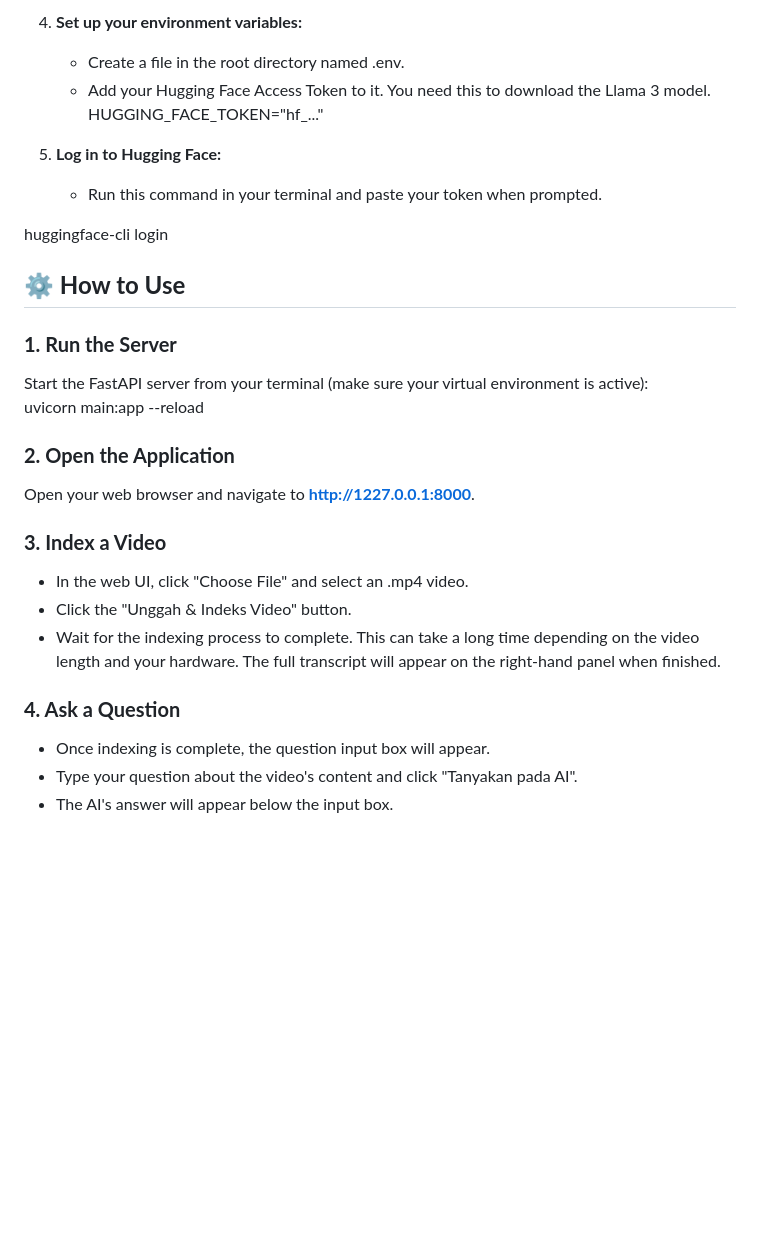
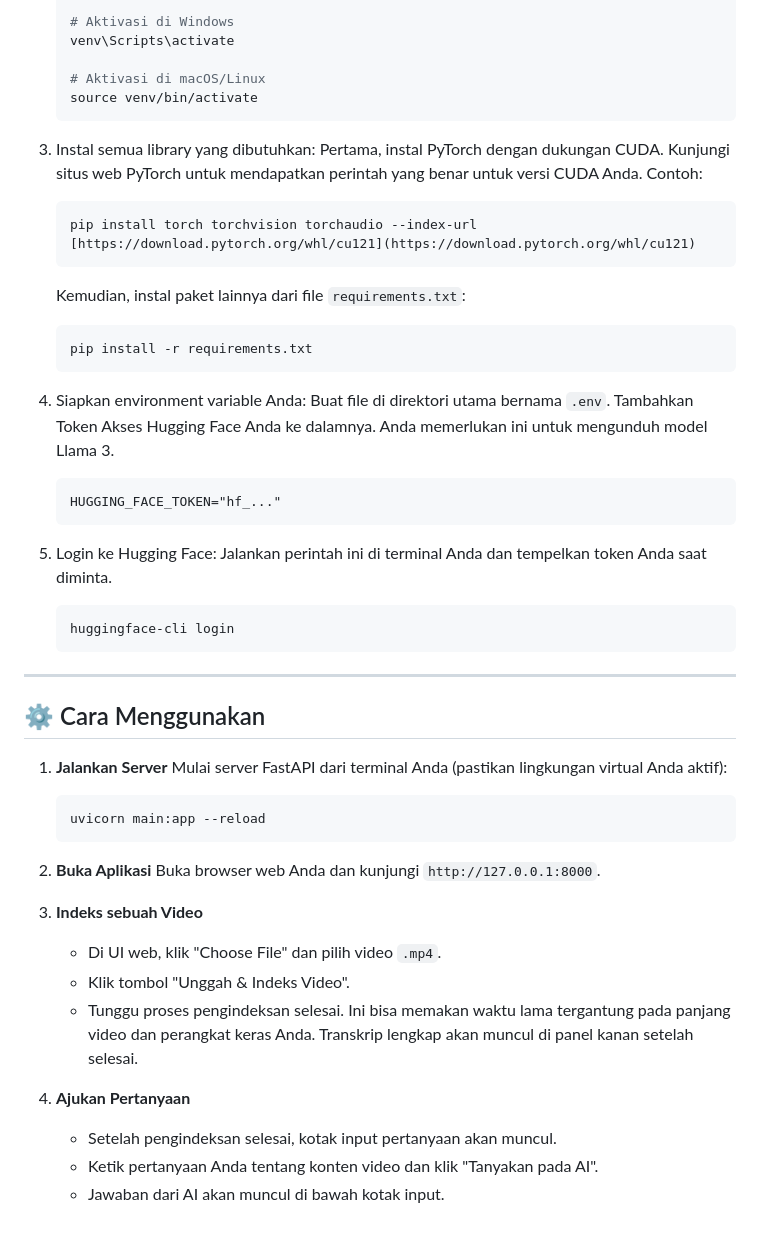
Before and after one commit to HafizRinaldi/ai-video-assistant, a Markdown page: README.md, the part around one of its changes. GitHub-like rendering; blank space fills up the shorter version.

````diff
--- a/README.md
+++ b/README.md
@@ -63,33 +68,59 @@ Follow these steps to get the project running on your local machine.
 
-4. **Set up your environment variables:**
-   * Create a file in the root directory named .env.
-   * Add your Hugging Face Access Token to it. You need this to download the Llama 3 model.
-     HUGGING\_FACE\_TOKEN="hf\_..."
+    # Aktivasi di Windows
+    venv\Scripts\activate
 
-5. **Log in to Hugging Face:**
-   * Run this command in your terminal and paste your token when prompted.
+    # Aktivasi di macOS/Linux
+    source venv/bin/activate
+    ```
 
-huggingface-cli login
+3.  Instal semua library yang dibutuhkan:
+    Pertama, instal PyTorch dengan dukungan CUDA. Kunjungi situs web PyTorch untuk mendapatkan perintah yang benar untuk versi CUDA Anda. Contoh:
 
-## **⚙️ How to Use**
+    ```bash
+    pip install torch torchvision torchaudio --index-url [https://download.pytorch.org/whl/cu121](https://download.pytorch.org/whl/cu121)
+    ```
 
-### **1\. Run the Server**
+    Kemudian, instal paket lainnya dari file `requirements.txt`:
 
-Start the FastAPI server from your terminal (make sure your virtual environment is active):
-uvicorn main:app \--reload
+    ```bash
+    pip install -r requirements.txt
+    ```
 
-### **2\. Open the Application**
+4.  Siapkan environment variable Anda:
+    Buat file di direktori utama bernama `.env`.
+    Tambahkan Token Akses Hugging Face Anda ke dalamnya. Anda memerlukan ini untuk mengunduh model Llama 3.
 
-Open your web browser and navigate to **http://1227.0.0.1:8000**.
+    ```
+    HUGGING_FACE_TOKEN="hf_..."
+    ```
 
-### **3\. Index a Video**
+5.  Login ke Hugging Face:
+    Jalankan perintah ini di terminal Anda dan tempelkan token Anda saat diminta.
 
-* In the web UI, click "Choose File" and select an .mp4 video.
-* Click the "Unggah & Indeks Video" button.
-* Wait for the indexing process to complete. This can take a long time depending on the video length and your hardware. The full transcript will appear on the right-hand panel when finished.
+    ```bash
+    huggingface-cli login
+    ```
 
-### **4\. Ask a Question**
+---
 
-* Once indexing is complete, the question input box will appear.
-* Type your question about the video's content and click "Tanyakan pada AI".
-* The AI's answer will appear below the input box.
+## ⚙️ Cara Menggunakan
+
+1.  **Jalankan Server**
+    Mulai server FastAPI dari terminal Anda (pastikan lingkungan virtual Anda aktif):
+
+    ```bash
+    uvicorn main:app --reload
+    ```
+
+2.  **Buka Aplikasi**
+    Buka browser web Anda dan kunjungi `http://127.0.0.1:8000`.
+
+3.  **Indeks sebuah Video**
+    * Di UI web, klik "Choose File" dan pilih video `.mp4`.
+    * Klik tombol "Unggah & Indeks Video".
+    * Tunggu proses pengindeksan selesai. Ini bisa memakan waktu lama tergantung pada panjang video dan perangkat keras Anda. Transkrip lengkap akan muncul di panel kanan setelah selesai.
+
+4.  **Ajukan Pertanyaan**
+    * Setelah pengindeksan selesai, kotak input pertanyaan akan muncul.
+    * Ketik pertanyaan Anda tentang konten video dan klik "Tanyakan pada AI".
+    * Jawaban dari AI akan muncul di bawah kotak input.
````
Also changed, not shown: other parts of README.md (+47 -42 lines).
